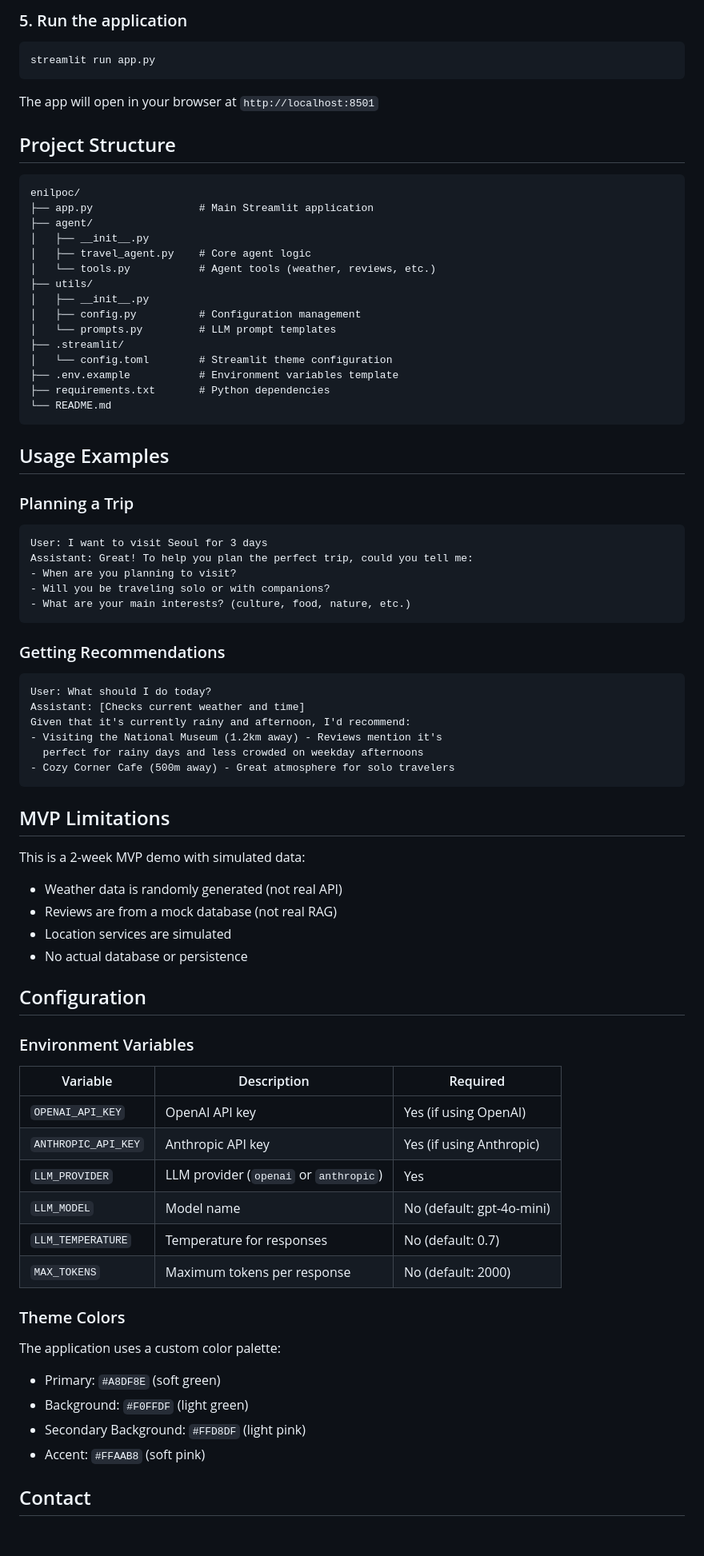
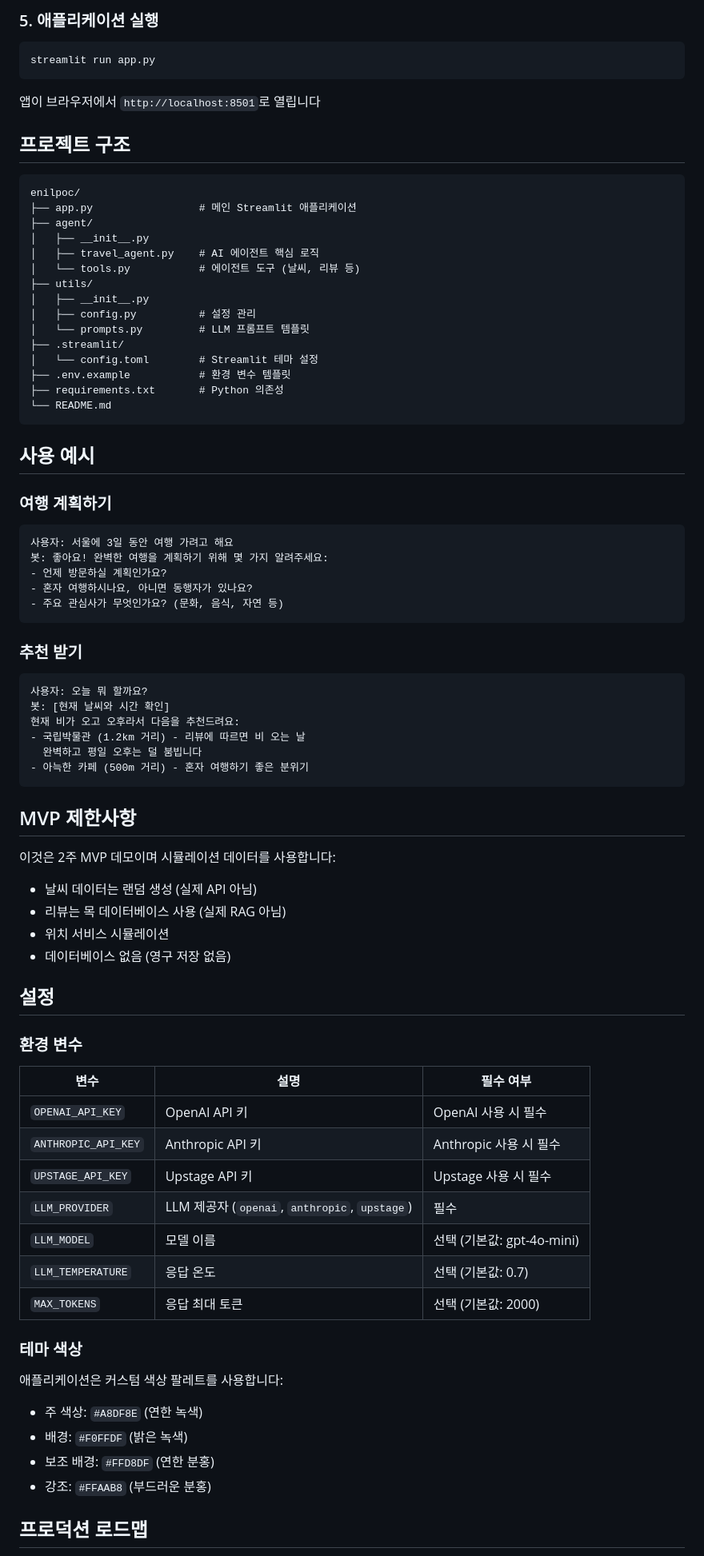
Before and after one commit to kimkuhyun/enilpoc, a Markdown page: README.md, the part around one of its changes. Shown at 80% size. Rendered like a GitHub page; blank space fills up the shorter version.

Commit message:
Update README to Korean and add Upstage

````diff
--- a/README.md
+++ b/README.md
@@ -77,86 +79,87 @@ LLM_MODEL=gpt-4o-mini
 ```
 
-### 5. Run the application
+### 5. 애플리케이션 실행
 
 ```bash
 streamlit run app.py
 ```
 
-The app will open in your browser at `http://localhost:8501`
+앱이 브라우저에서 `http://localhost:8501`로 열립니다
 
-## Project Structure
+## 프로젝트 구조
 
 ```
 enilpoc/
-├── app.py                 # Main Streamlit application
+├── app.py                 # 메인 Streamlit 애플리케이션
 ├── agent/
 │   ├── __init__.py
-│   ├── travel_agent.py    # Core agent logic
-│   └── tools.py           # Agent tools (weather, reviews, etc.)
+│   ├── travel_agent.py    # AI 에이전트 핵심 로직
+│   └── tools.py           # 에이전트 도구 (날씨, 리뷰 등)
 ├── utils/
 │   ├── __init__.py
-│   ├── config.py          # Configuration management
-│   └── prompts.py         # LLM prompt templates
+│   ├── config.py          # 설정 관리
+│   └── prompts.py         # LLM 프롬프트 템플릿
 ├── .streamlit/
-│   └── config.toml        # Streamlit theme configuration
-├── .env.example           # Environment variables template
-├── requirements.txt       # Python dependencies
+│   └── config.toml        # Streamlit 테마 설정
+├── .env.example           # 환경 변수 템플릿
+├── requirements.txt       # Python 의존성
 └── README.md
 ```
 
-## Usage Examples
+## 사용 예시
 
-### Planning a Trip
+### 여행 계획하기
 
 ```
-User: I want to visit Seoul for 3 days
-Assistant: Great! To help you plan the perfect trip, could you tell me:
-- When are you planning to visit?
-- Will you be traveling solo or with companions?
-- What are your main interests? (culture, food, nature, etc.)
+사용자: 서울에 3일 동안 여행 가려고 해요
+봇: 좋아요! 완벽한 여행을 계획하기 위해 몇 가지 알려주세요:
+- 언제 방문하실 계획인가요?
+- 혼자 여행하시나요, 아니면 동행자가 있나요?
+- 주요 관심사가 무엇인가요? (문화, 음식, 자연 등)
 ```
 
-### Getting Recommendations
+### 추천 받기
 
 ```
-User: What should I do today?
-Assistant: [Checks current weather and time]
-Given that it's currently rainy and afternoon, I'd recommend:
-- Visiting the National Museum (1.2km away) - Reviews mention it's
-  perfect for rainy days and less crowded on weekday afternoons
-- Cozy Corner Cafe (500m away) - Great atmosphere for solo travelers
+사용자: 오늘 뭐 할까요?
+봇: [현재 날씨와 시간 확인]
+현재 비가 오고 오후라서 다음을 추천드려요:
+- 국립박물관 (1.2km 거리) - 리뷰에 따르면 비 오는 날
+  완벽하고 평일 오후는 덜 붐빕니다
+- 아늑한 카페 (500m 거리) - 혼자 여행하기 좋은 분위기
 ```
 
-## MVP Limitations
+## MVP 제한사항
 
-This is a 2-week MVP demo with simulated data:
+이것은 2주 MVP 데모이며 시뮬레이션 데이터를 사용합니다:
 
-- Weather data is randomly generated (not real API)
-- Reviews are from a mock database (not real RAG)
-- Location services are simulated
-- No actual database or persistence
+- 날씨 데이터는 랜덤 생성 (실제 API 아님)
+- 리뷰는 목 데이터베이스 사용 (실제 RAG 아님)
+- 위치 서비스 시뮬레이션
+- 데이터베이스 없음 (영구 저장 없음)
 
-## Configuration
+## 설정
 
-### Environment Variables
+### 환경 변수
 
-| Variable | Description | Required |
-|----------|-------------|----------|
-| `OPENAI_API_KEY` | OpenAI API key | Yes (if using OpenAI) |
-| `ANTHROPIC_API_KEY` | Anthropic API key | Yes (if using Anthropic) |
-| `LLM_PROVIDER` | LLM provider (`openai` or `anthropic`) | Yes |
-| `LLM_MODEL` | Model name | No (default: gpt-4o-mini) |
-| `LLM_TEMPERATURE` | Temperature for responses | No (default: 0.7) |
-| `MAX_TOKENS` | Maximum tokens per response | No (default: 2000) |
+| 변수 | 설명 | 필수 여부 |
+|------|------|-----------|
+| `OPENAI_API_KEY` | OpenAI API 키 | OpenAI 사용 시 필수 |
+| `ANTHROPIC_API_KEY` | Anthropic API 키 | Anthropic 사용 시 필수 |
+| `UPSTAGE_API_KEY` | Upstage API 키 | Upstage 사용 시 필수 |
+| `LLM_PROVIDER` | LLM 제공자 (`openai`, `anthropic`, `upstage`) | 필수 |
+| `LLM_MODEL` | 모델 이름 | 선택 (기본값: gpt-4o-mini) |
+| `LLM_TEMPERATURE` | 응답 온도 | 선택 (기본값: 0.7) |
+| `MAX_TOKENS` | 응답 최대 토큰 | 선택 (기본값: 2000) |
 
-### Theme Colors
+### 테마 색상
 
-The application uses a custom color palette:
+애플리케이션은 커스텀 색상 팔레트를 사용합니다:
 
-- Primary: `#A8DF8E` (soft green)
-- Background: `#F0FFDF` (light green)
-- Secondary Background: `#FFD8DF` (light pink)
-- Accent: `#FFAAB8` (soft pink)
+- 주 색상: `#A8DF8E` (연한 녹색)
+- 배경: `#F0FFDF` (밝은 녹색)
+- 보조 배경: `#FFD8DF` (연한 분홍)
+- 강조: `#FFAAB8` (부드러운 분홍)
 
-## Contact
+## 프로덕션 로드맵
 
````
Also changed, not shown: other parts of README.md (+69 -42 lines).
